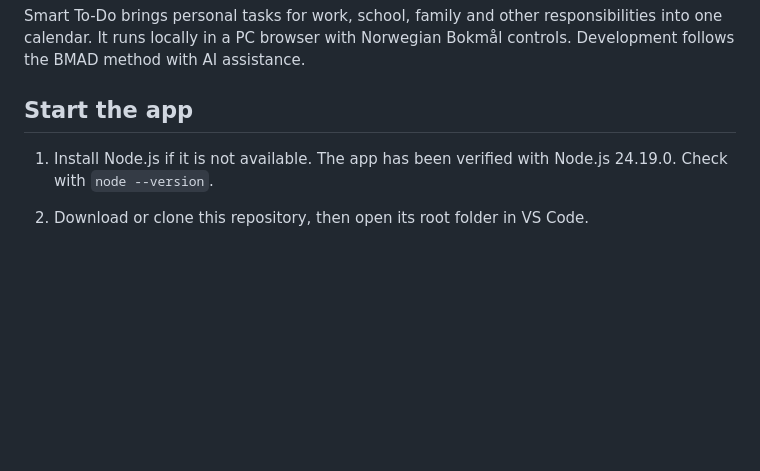
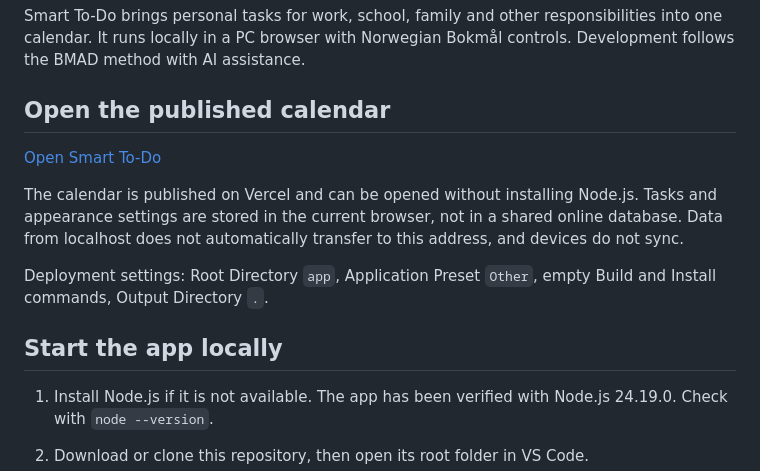
Before and after one commit to IBE160-2026/G19-gjendem, a Markdown page: README.md, the part around the change. Drawn GitHub-style; blank space fills up the shorter version.

Commit message:
docs: add published calendar link and deployment settings

```diff
--- a/README.md
+++ b/README.md
@@ -4,7 +4,15 @@ Solo project in **IBE160 Programming with AI**, Molde University College, autumn
 
 Smart To-Do brings personal tasks for work, school, family and other responsibilities into one calendar. It runs locally in a PC browser with Norwegian Bokmål controls. Development follows the BMAD method with AI assistance.
 
-## Start the app
+## Open the published calendar
+
+[Open Smart To-Do](https://g19-gjendem.vercel.app/)
+
+The calendar is published on Vercel and can be opened without installing Node.js. Tasks and appearance settings are stored in the current browser, not in a shared online database. Data from localhost does not automatically transfer to this address, and devices do not sync.
+
+Deployment settings: Root Directory `app`, Application Preset `Other`, empty Build and Install commands, Output Directory `.`.
+
+## Start the app locally
 
 1. Install Node.js if it is not available. The app has been verified with Node.js 24.19.0. Check with `node --version`.
 2. Download or clone this repository, then open its root folder in VS Code.
```
